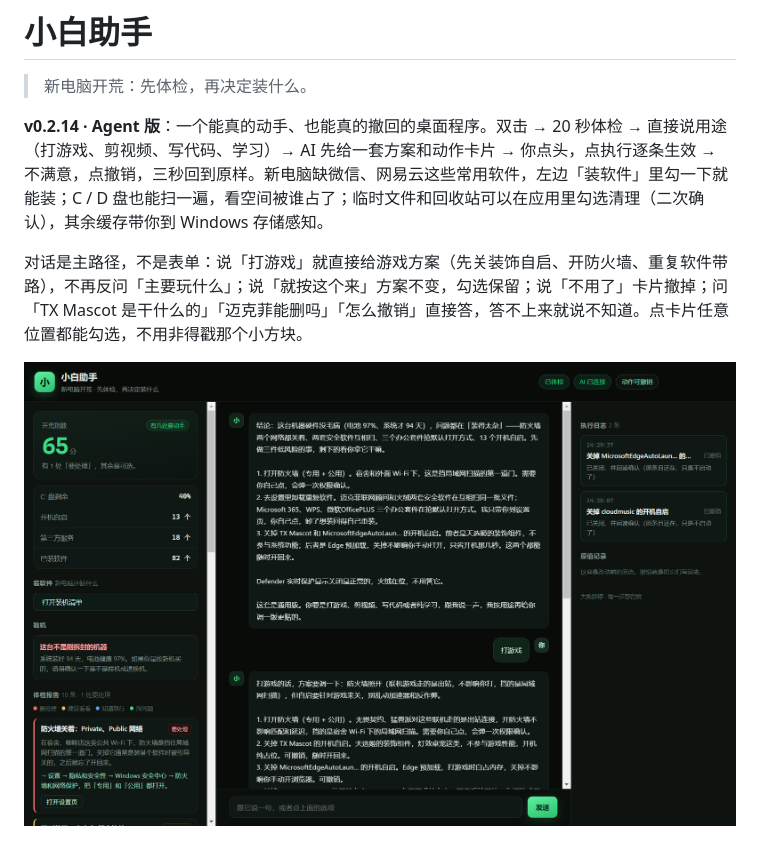
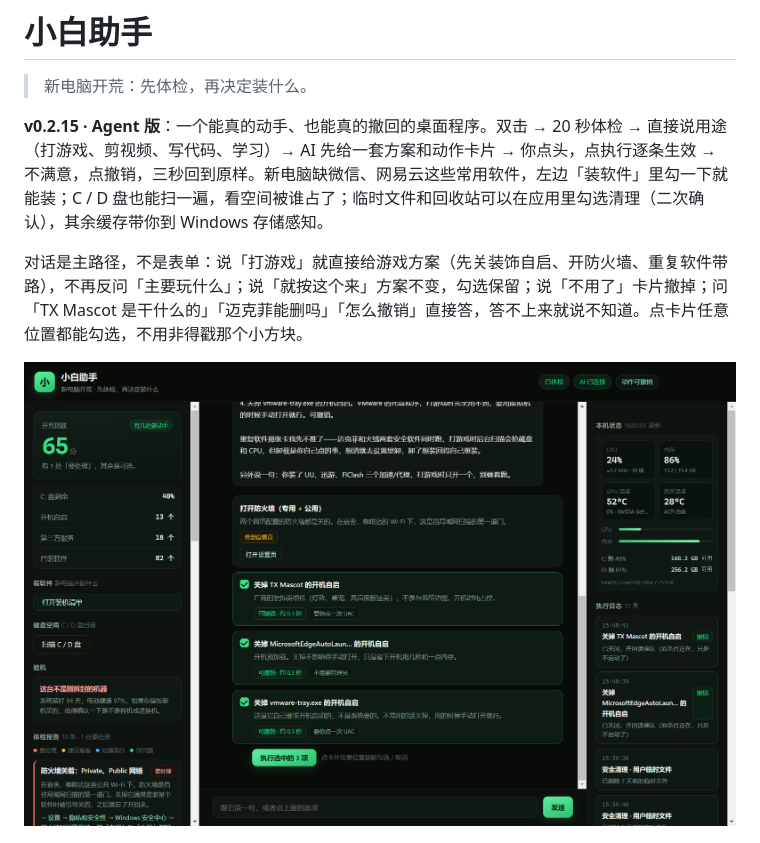
Before and after one commit to NI-haoyang/kaiguang, a Markdown page: README.md, the part around one of its changes. Rendered like a GitHub page; pictures changed too: docs/img/agent-cards.png, docs/img/agent-live.png (added).

```diff
--- a/README.md
+++ b/README.md
@@ -2,7 +2,7 @@
 
 > 新电脑开荒：先体检，再决定装什么。
 
-**v0.2.14 · Agent 版**：一个能真的动手、也能真的撤回的桌面程序。双击 → 20 秒体检 → 直接说用途（打游戏、剪视频、写代码、学习）→ AI 先给一套方案和动作卡片 → 你点头，点执行逐条生效 → 不满意，点撤销，三秒回到原样。新电脑缺微信、网易云这些常用软件，左边「装软件」里勾一下就能装；C / D 盘也能扫一遍，看空间被谁占了；临时文件和回收站可以在应用里勾选清理（二次确认），其余缓存带你到 Windows 存储感知。
+**v0.2.15 · Agent 版**：一个能真的动手、也能真的撤回的桌面程序。双击 → 20 秒体检 → 直接说用途（打游戏、剪视频、写代码、学习）→ AI 先给一套方案和动作卡片 → 你点头，点执行逐条生效 → 不满意，点撤销，三秒回到原样。新电脑缺微信、网易云这些常用软件，左边「装软件」里勾一下就能装；C / D 盘也能扫一遍，看空间被谁占了；临时文件和回收站可以在应用里勾选清理（二次确认），其余缓存带你到 Windows 存储感知。
 
 对话是主路径，不是表单：说「打游戏」就直接给游戏方案（先关装饰自启、开防火墙、重复软件带路），不再反问「主要玩什么」；说「就按这个来」方案不变，勾选保留；说「不用了」卡片撤掉；问「TX Mascot 是干什么的」「迈克菲能删吗」「怎么撤销」直接答，答不上来就说不知道。点卡片任意位置都能勾选，不用非得戳那个小方块。
 
```
Also changed, not shown: other parts of README.md (+11 -1 lines), docs/报名提交.md (+3 -3 lines), 9 other files.
